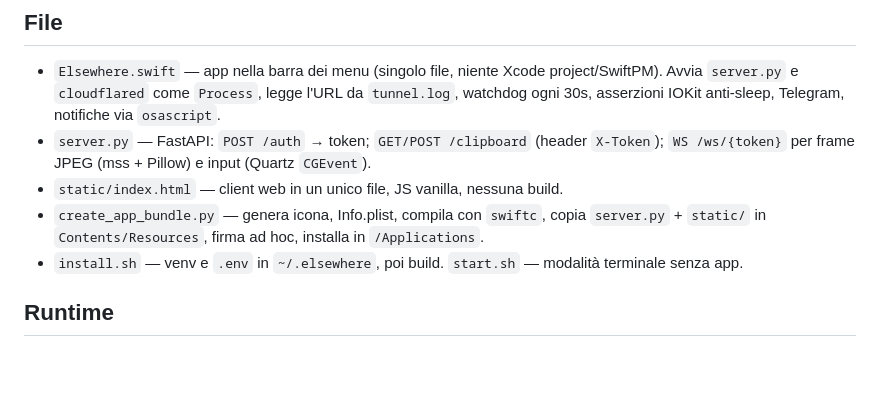
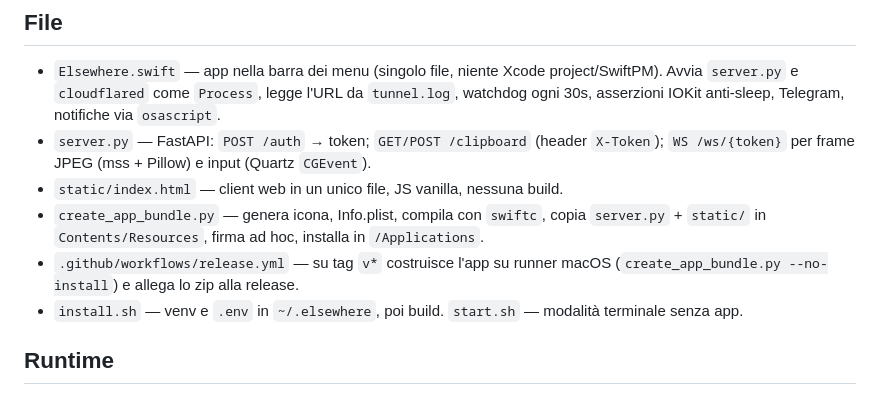
Before and after one commit to robinamoruso/elsewhere-remote-desktop, a Markdown page: CLAUDE.md, the part around the change. Drawn GitHub-style; blank space fills up the shorter version.

```diff
--- a/CLAUDE.md
+++ b/CLAUDE.md
@@ -8,6 +8,7 @@ Elsewhere Remote Desktop — remote desktop per macOS via browser: app Swift nel
 - `server.py` — FastAPI: `POST /auth` → token; `GET/POST /clipboard` (header `X-Token`); `WS /ws/{token}` per frame JPEG (mss + Pillow) e input (Quartz `CGEvent`).
 - `static/index.html` — client web in un unico file, JS vanilla, nessuna build.
 - `create_app_bundle.py` — genera icona, Info.plist, compila con `swiftc`, copia `server.py` + `static/` in `Contents/Resources`, firma ad hoc, installa in `/Applications`.
+- `.github/workflows/release.yml` — su tag `v*` costruisce l'app su runner macOS (`create_app_bundle.py --no-install`) e allega lo zip alla release.
 - `install.sh` — venv e `.env` in `~/.elsewhere`, poi build. `start.sh` — modalità terminale senza app.
 
 ## Runtime
```
Also changed, not shown: README.md (+8 -3 lines).
